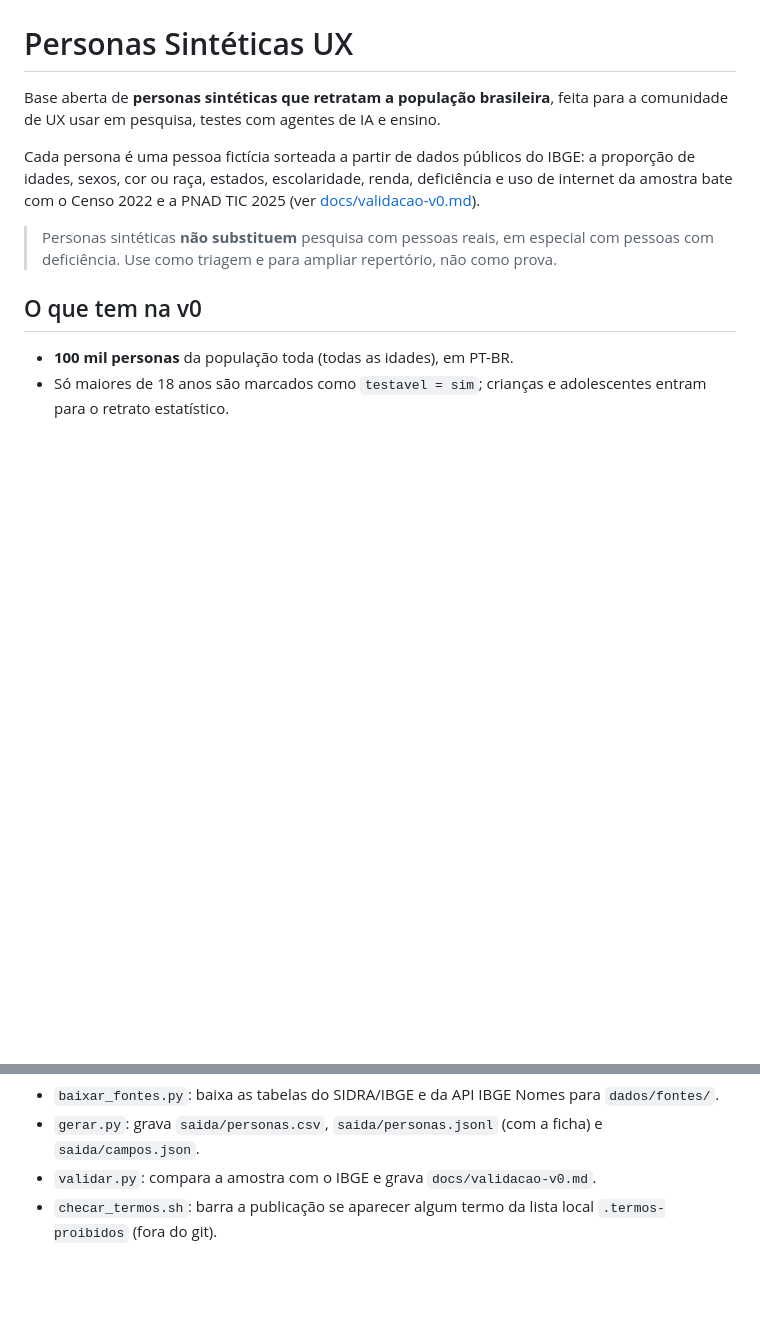
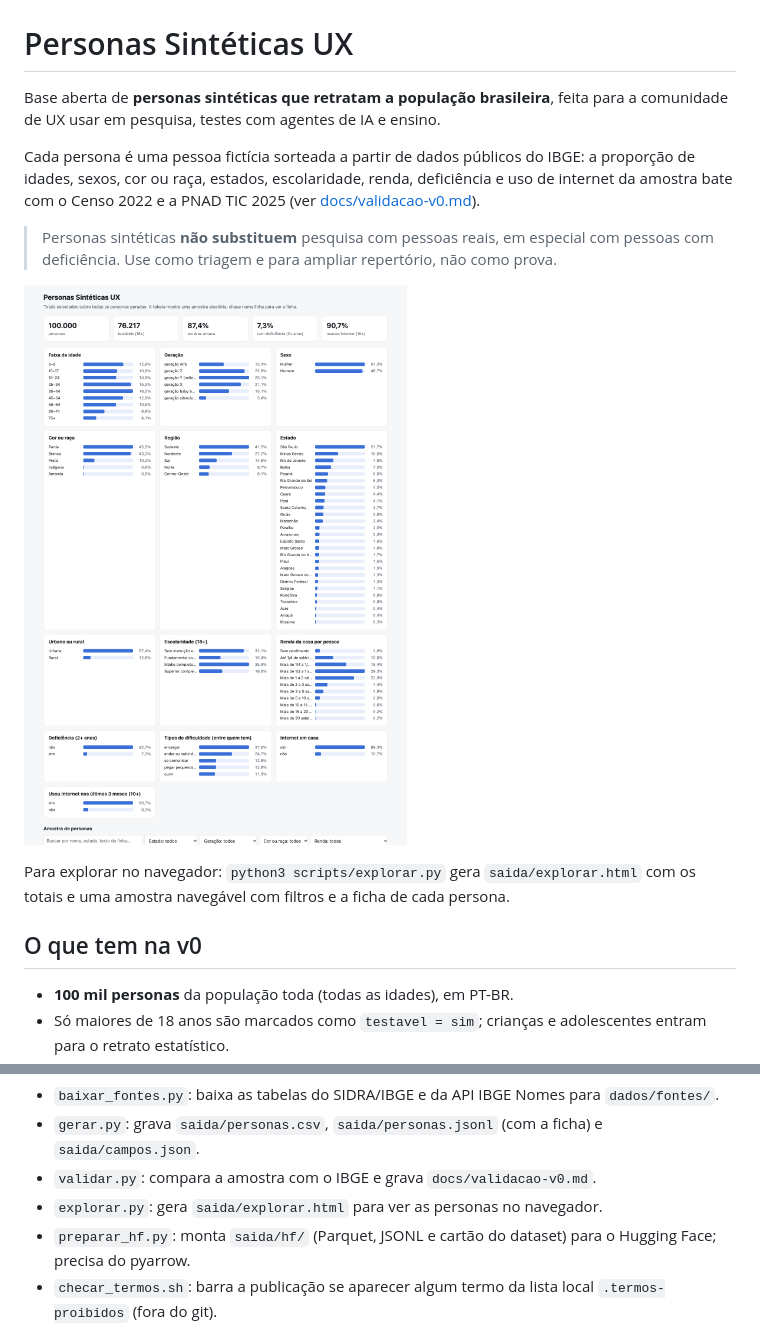
Before and after one commit to elvisoares42/personas-sinteticas, a Markdown page: README.md, 2 parts joined by grey strips. GitHub-like rendering; pictures changed too: docs/img/explorar.png; blank space fills up the shorter version.

Commit message:
Imagem e scripts novos no README; percentuais com vírgula na página
Co-Authored-By: Claude Opus 5.5 <noreply@anthropic.com>

```diff
--- a/README.md
+++ b/README.md
@@ -5,6 +5,10 @@ Base aberta de **personas sintéticas que retratam a população brasileira**, f
 Cada persona é uma pessoa fictícia sorteada a partir de dados públicos do IBGE: a proporção de idades, sexos, cor ou raça, estados, escolaridade, renda, deficiência e uso de internet da amostra bate com o Censo 2022 e a PNAD TIC 2025 (ver [docs/validacao-v0.md](docs/validacao-v0.md)).
 
 > Personas sintéticas **não substituem** pesquisa com pessoas reais, em especial com pessoas com deficiência. Use como triagem e para ampliar repertório, não como prova.
+
+![Totais das 100 mil personas: idade, geração, sexo, cor ou raça, região, estado, escolaridade, renda, deficiência e internet](docs/img/explorar.png)
+
+Para explorar no navegador: `python3 scripts/explorar.py` gera `saida/explorar.html` com os totais e uma amostra navegável com filtros e a ficha de cada persona.
 
 ## O que tem na v0
 
@@ -42,6 +46,8 @@ scripts/checar_termos.sh
 - `baixar_fontes.py`: baixa as tabelas do SIDRA/IBGE e da API IBGE Nomes para `dados/fontes/`.
 - `gerar.py`: grava `saida/personas.csv`, `saida/personas.jsonl` (com a ficha) e `saida/campos.json`.
 - `validar.py`: compara a amostra com o IBGE e grava `docs/validacao-v0.md`.
+- `explorar.py`: gera `saida/explorar.html` para ver as personas no navegador.
+- `preparar_hf.py`: monta `saida/hf/` (Parquet, JSONL e cartão do dataset) para o Hugging Face; precisa do pyarrow.
 - `checar_termos.sh`: barra a publicação se aparecer algum termo da lista local `.termos-proibidos` (fora do git).
 
 ## Limitações da v0
```
Also changed, not shown: 1 other file.
